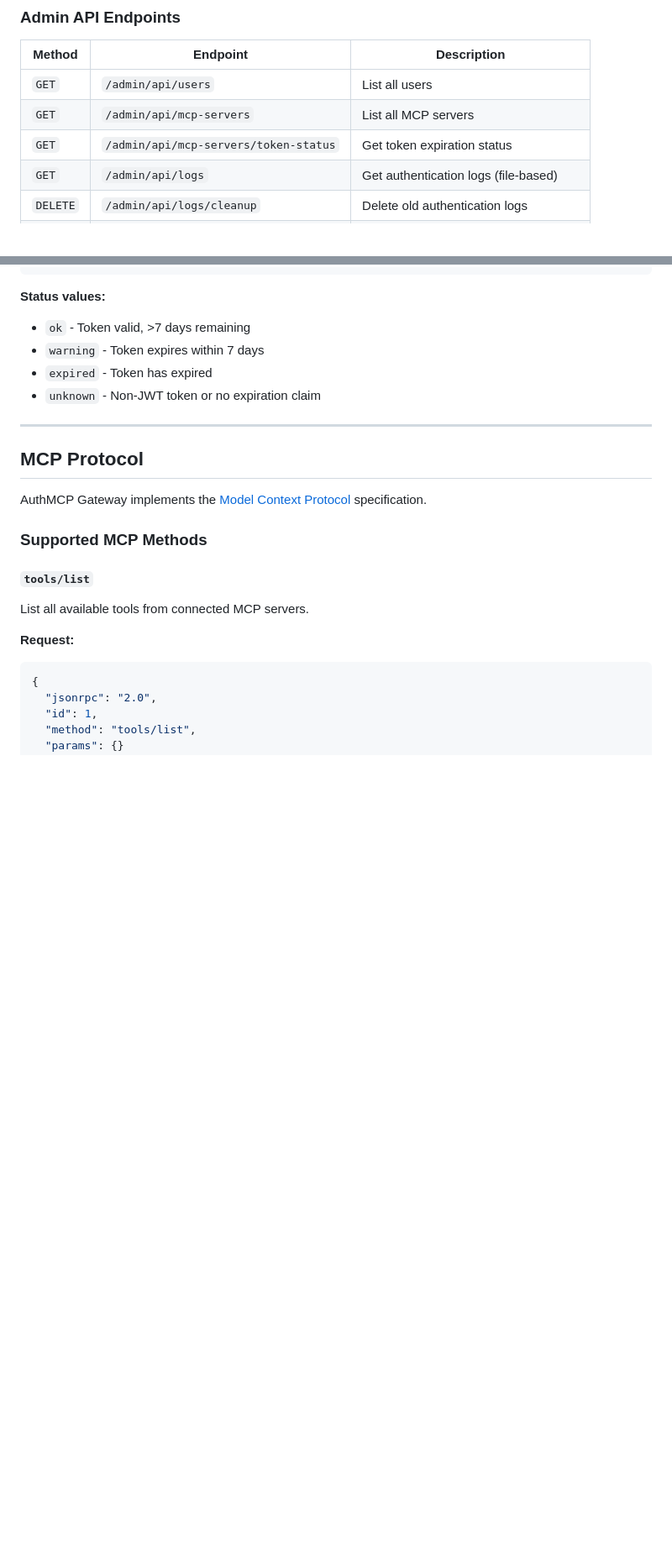
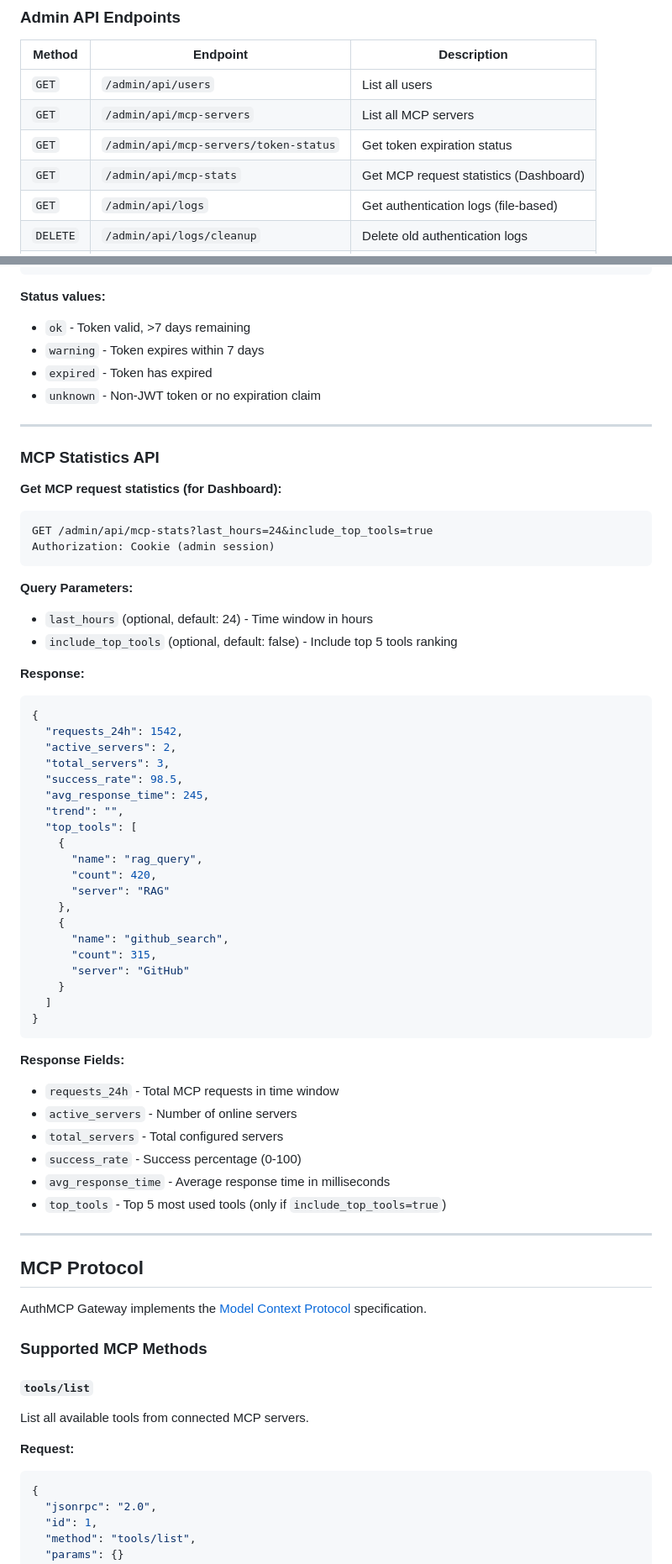
Before and after one commit to loglux/authmcp-gateway, a Markdown page: docs/API.md, 2 parts joined by grey strips. Shown at 84% size. GitHub-like rendering; blank space fills up the shorter version.

Commit message:
Update API documentation - add mcp-stats endpoint
- Documented GET /admin/api/mcp-stats
- Added query parameters (last_hours, include_top_tools)
- Response schema with all fields
- Example response with real data
- Field descriptions

````diff
--- a/docs/API.md
+++ b/docs/API.md
@@ -353,6 +353,7 @@ NEW_TOKEN=$(curl -s -X POST https://your-domain.com/auth/refresh \
 | `GET` | `/admin/api/users` | List all users |
 | `GET` | `/admin/api/mcp-servers` | List all MCP servers |
 | `GET` | `/admin/api/mcp-servers/token-status` | Get token expiration status |
+| `GET` | `/admin/api/mcp-stats` | Get MCP request statistics (Dashboard) |
 | `GET` | `/admin/api/logs` | Get authentication logs (file-based) |
 | `DELETE` | `/admin/api/logs/cleanup` | Delete old authentication logs |
 | `GET` | `/admin/api/mcp-requests` | Get MCP request logs (live monitoring) |
@@ -494,6 +495,53 @@ Authorization: Cookie (admin session)
 - `warning` - Token expires within 7 days
 - `expired` - Token has expired
 - `unknown` - Non-JWT token or no expiration claim
+
+---
+
+### MCP Statistics API
+
+**Get MCP request statistics (for Dashboard):**
+
+```http
+GET /admin/api/mcp-stats?last_hours=24&include_top_tools=true
+Authorization: Cookie (admin session)
+```
+
+**Query Parameters:**
+- `last_hours` (optional, default: 24) - Time window in hours
+- `include_top_tools` (optional, default: false) - Include top 5 tools ranking
+
+**Response:**
+```json
+{
+  "requests_24h": 1542,
+  "active_servers": 2,
+  "total_servers": 3,
+  "success_rate": 98.5,
+  "avg_response_time": 245,
+  "trend": "",
+  "top_tools": [
+    {
+      "name": "rag_query",
+      "count": 420,
+      "server": "RAG"
+    },
+    {
+      "name": "github_search",
+      "count": 315,
+      "server": "GitHub"
+    }
+  ]
+}
+```
+
+**Response Fields:**
+- `requests_24h` - Total MCP requests in time window
+- `active_servers` - Number of online servers
+- `total_servers` - Total configured servers
+- `success_rate` - Success percentage (0-100)
+- `avg_response_time` - Average response time in milliseconds
+- `top_tools` - Top 5 most used tools (only if `include_top_tools=true`)
 
 ---
 
````
